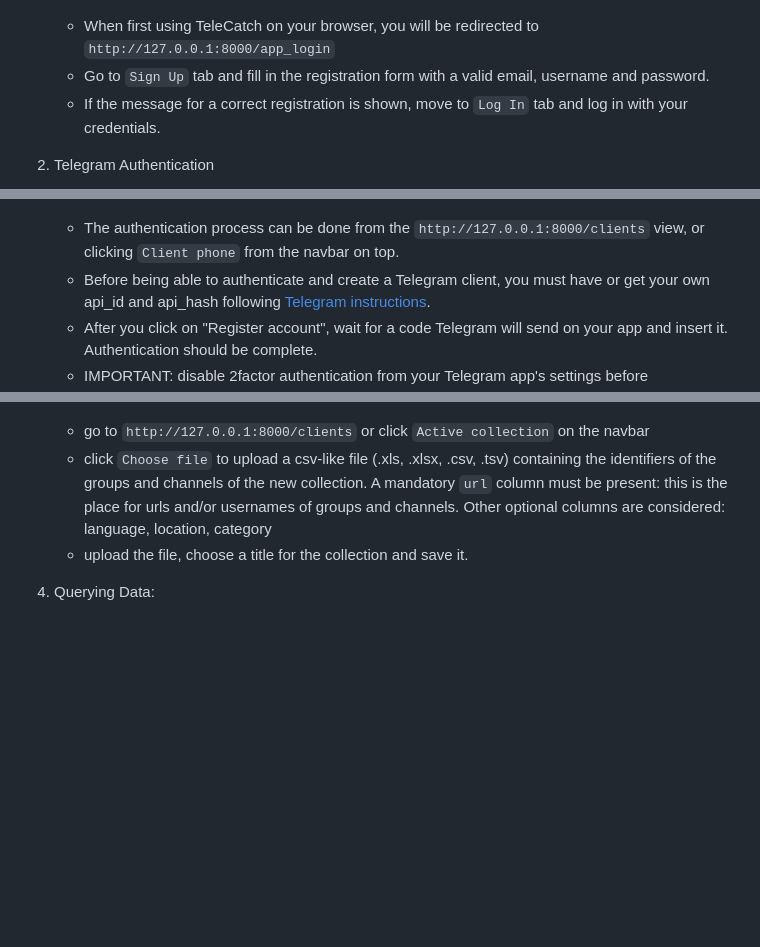
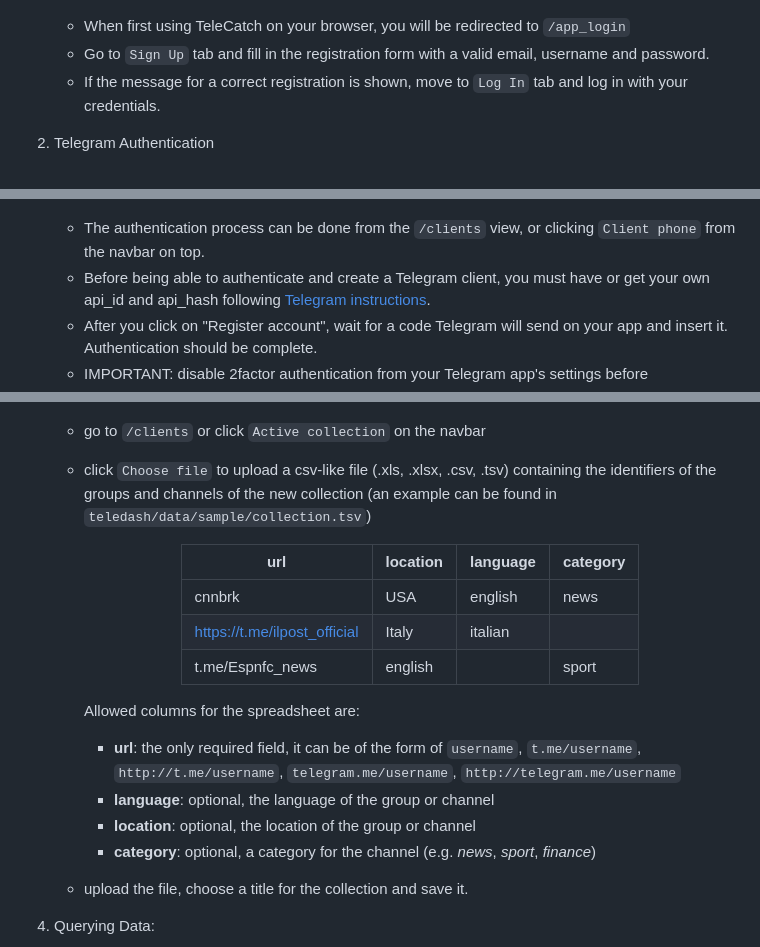
Before and after one commit to labaffa/telecatch, a Markdown page: README.md, 3 parts joined by grey strips. Rendered like a GitHub page; blank space fills up the shorter version.

```diff
--- a/README.md
+++ b/README.md
@@ -116,7 +116,7 @@ The web interface allows users to manage and query their Telegram data through a
 
     <p align="center"><img src="images/login.png" alt="Login interface" style="dislay: block; width: 90%; margin-left: auto; margin-right: auto;"></p>
 
-   - When first using TeleCatch on your browser, you will be redirected to `http://127.0.0.1:8000/app_login`
+   - When first using TeleCatch on your browser, you will be redirected to `/app_login`
    - Go to `Sign Up` tab and fill in the registration form with a valid email, username and password.
    - If the message for a correct registration is shown, move to `Log In` tab and log in with your credentials.
 
@@ -124,7 +124,7 @@ The web interface allows users to manage and query their Telegram data through a
 
    <p align="center"><img src="images/clients.jpeg" alt="View of the Telegram registration panel" style="dislay: block; width: 90%; margin-left: auto; margin-right: auto;"></p>
 
-   - The authentication process can be done from the `http://127.0.0.1:8000/clients` view, or clicking `Client phone` from the navbar on top.
+   - The authentication process can be done from the `/clients` view, or clicking `Client phone` from the navbar on top.
    - Before being able to authenticate and create a Telegram client, you must have or get your own api_id and api_hash following [Telegram instructions](https://my.telegram.org).
    - After you click on "Register account", wait for a code Telegram will send on your app and insert it. Authentication should be complete.
    - IMPORTANT: disable 2factor authentication from your Telegram app's settings before authentication.
@@ -133,8 +133,27 @@ The web interface allows users to manage and query their Telegram data through a
 
    <p align="center"><img src="images/collections.jpeg" alt="View of Collection page" style="dislay: block; width: 90%; margin-left: auto; margin-right: auto;"></p>
 
-   - go to `http://127.0.0.1:8000/clients` or click  `Active collection` on the navbar
-   - click `Choose file` to upload a csv-like file (.xls, .xlsx, .csv, .tsv) containing the identifiers of the groups and channels of the new collection. A mandatory `url` column must be present: this is the place for urls and/or usernames of groups and channels. Other optional columns are considered: language, location, category
+   - go to `/clients` or click  `Active collection` on the navbar
+   - click `Choose file` to upload a csv-like file (.xls, .xlsx, .csv, .tsv) containing the identifiers of the groups and channels of the new collection (an example can be found in `teledash/data/sample/collection.tsv`)
+
+
+      <div align="center">
+
+      | url                           | location         | language         | category    |
+      | --------------                | --------------   | --------------   | ---------   |
+      | cnnbrk                        | USA              | english          |  news       |
+      | https://t.me/ilpost_official  | Italy            | italian          |             |
+      | t.me/Espnfc_news              | english          |                  | sport       |
+
+      </div>
+
+
+       Allowed columns for the spreadsheet are:
+       - **url**: the only required field, it can be of the form of `username`, `t.me/username`, `http://t.me/username`, `telegram.me/username`, `http://telegram.me/username`
+       - **language**: optional, the language of the group or channel
+       - **location**: optional, the location of the group or channel
+       - **category**: optional, a category for the channel (e.g. *news*, *sport*, *finance*)
+
    - upload the file, choose a title for the collection and save it.
 
 6. Querying Data:
```
Also changed, not shown: other parts of README.md (+1 -1 lines).
